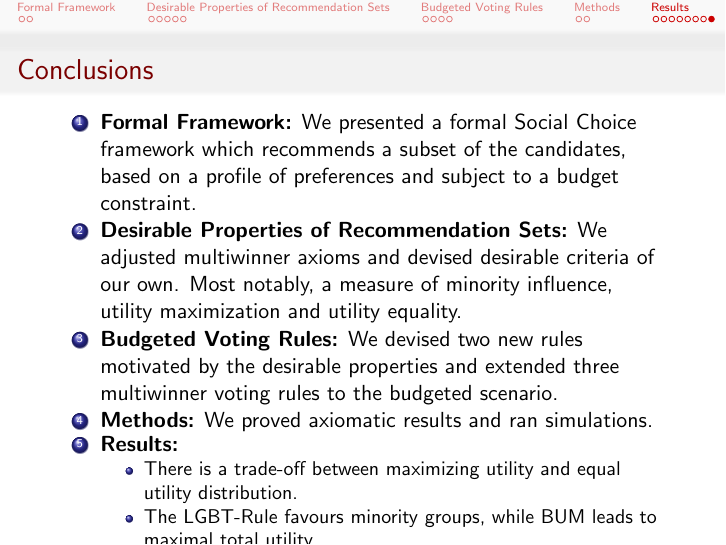
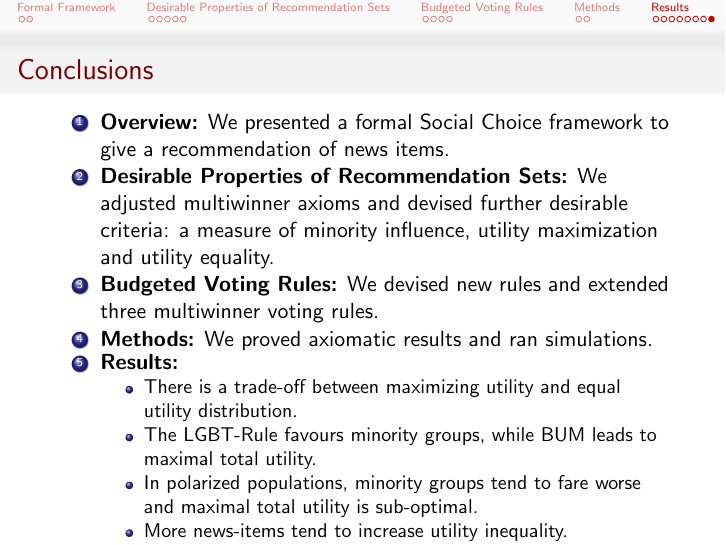
Before and after one commit to HaukurPall/ComSocProject, LaTeX slides (Slides.tex): page 27 of 27. Compiled offline with pdfLaTeX.

Commit message:
Silvan's comments on conclusions

```diff
--- a/Slides.tex
+++ b/Slides.tex
@@ -311,21 +311,19 @@ For this purpose, since unfortunately good real world data was hard to find, we
 \end{frame}
 
 \begin{frame}{Conclusions}
-
 \begin{enumerate}
-	\item \textbf{Formal Framework:} We presented a formal Social Choice framework which recommends a subset of the candidates, based on a profile of preferences and subject to a budget constraint.
-	\item \textbf{Desirable Properties of Recommendation Sets:} We adjusted multiwinner axioms and devised desirable criteria of our own. Most notably, a measure of minority influence, utility maximization and utility equality.
-	\item \textbf{Budgeted Voting Rules:} We devised two new rules motivated by the desirable properties and extended three multiwinner voting rules to the budgeted scenario.
+	\item \textbf{Overview:} We presented a formal Social Choice framework to give a recommendation of news items.
+	\item \textbf{Desirable Properties of Recommendation Sets:} We adjusted multiwinner axioms and devised further desirable criteria: a measure of minority influence, utility maximization and utility equality.
+	\item \textbf{Budgeted Voting Rules:} We devised new rules and extended three multiwinner voting rules.
 	\item \textbf{Methods:} We proved axiomatic results and ran simulations.
 	\item \textbf{Results:}
 \begin{itemize}
 \item There is a trade-off between maximizing utility and equal utility distribution.
 \item The LGBT-Rule favours minority groups, while BUM leads to maximal total utility.
-\item Generally, in polarized populations minority groups tend to fare worse and maximal total utility is sub-optimal.
-\item More candidate news-items tend to increase utility inequality.
+\item In polarized populations, minority groups tend to fare worse and maximal total utility is sub-optimal.
+\item More news-items tend to increase utility inequality.
 \end{itemize}
 \end{enumerate}
-
 \end{frame}
 
 %\bibliography{references}
```
Also changed, not shown: Slides.pdf.
